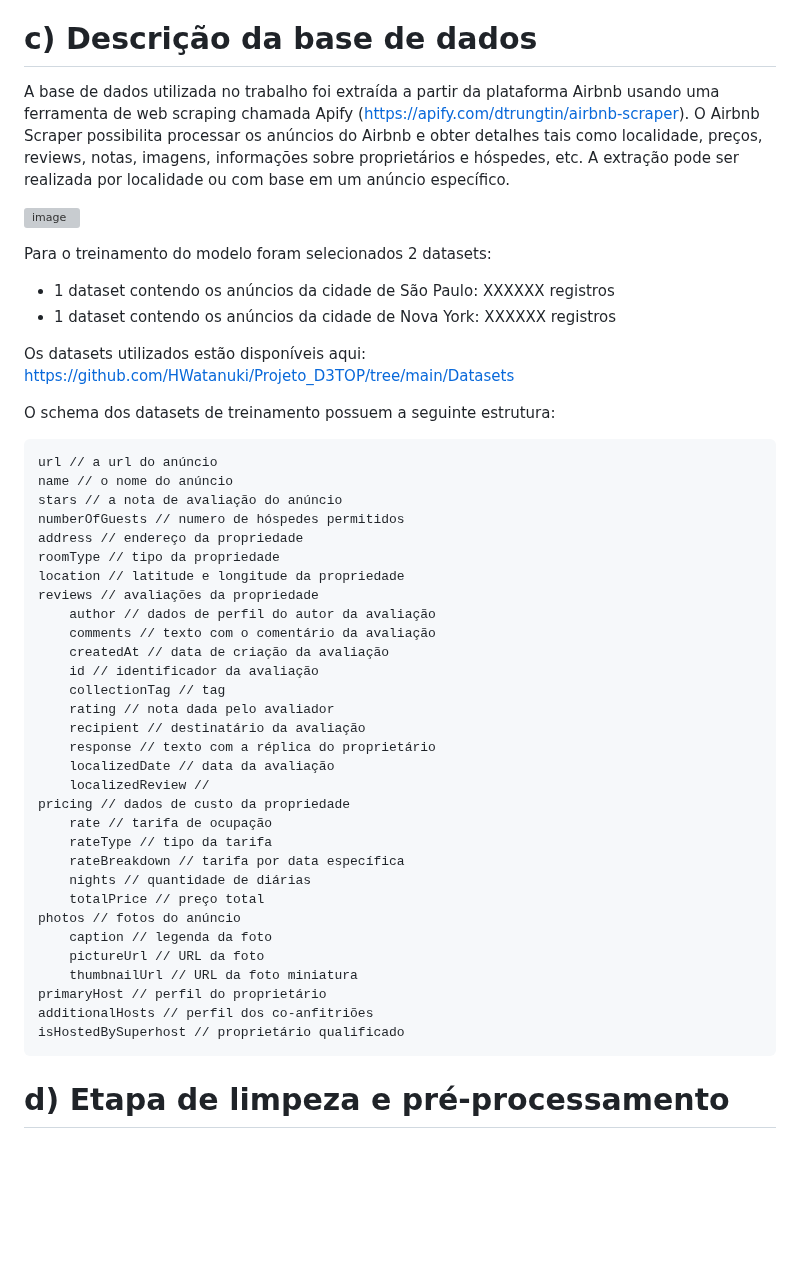
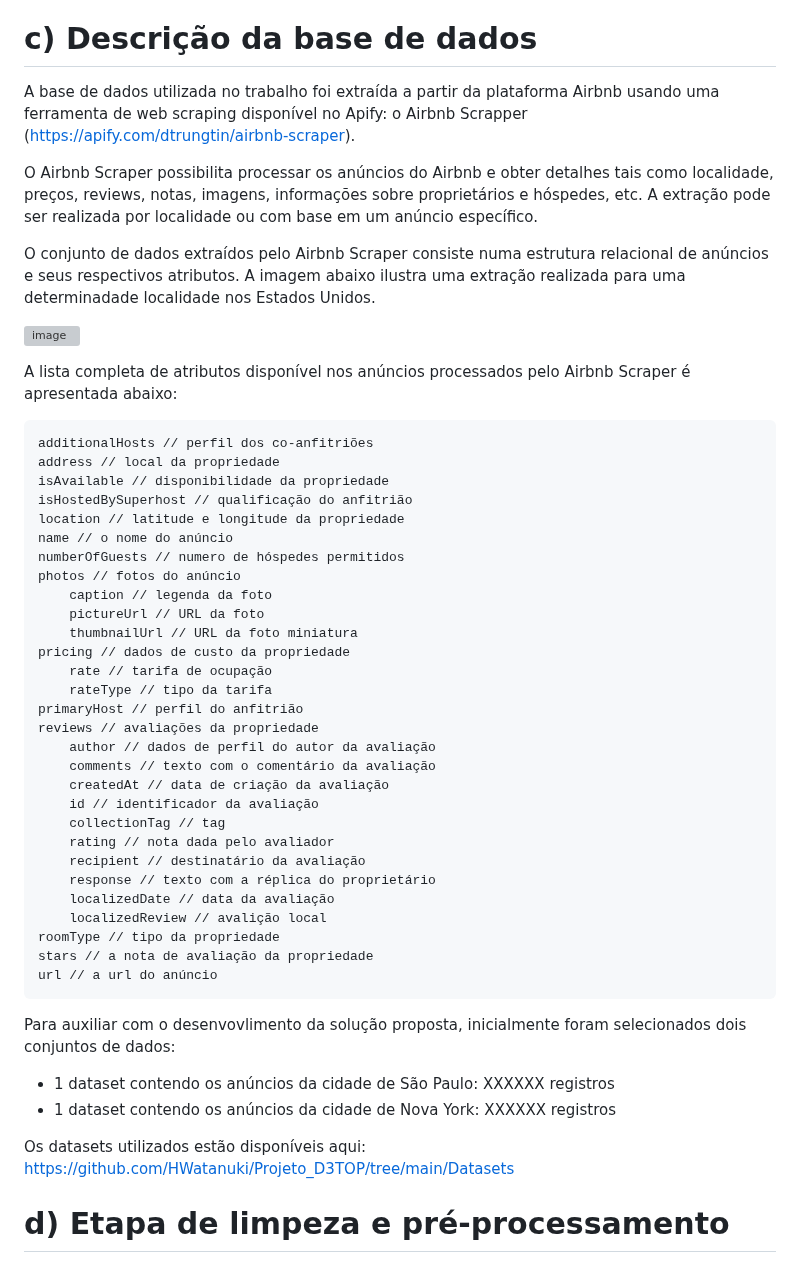
Before and after one commit to HWatanuki/Projeto_D3TOP, a Markdown page: README.md, the part around the change. Rendered like a GitHub page; blank space fills up the shorter version; grey boxes are pictures that could not be loaded.

```diff
--- a/README.md
+++ b/README.md
@@ -16,25 +16,31 @@ XXXXXXXXXXXXXXXXX
 XXXXXXXXXXXXXXXXX
 
 # c) Descrição da base de dados
-A base de dados utilizada no trabalho foi extraída a partir da plataforma Airbnb usando uma ferramenta de web scraping chamada Apify (https://apify.com/dtrungtin/airbnb-scraper). O Airbnb Scraper possibilita processar os anúncios do Airbnb e obter detalhes tais como localidade, preços, reviews, notas, imagens, informações sobre proprietários e hóspedes, etc. A extração pode ser realizada por localidade ou com base em um anúncio específico.
+A base de dados utilizada no trabalho foi extraída a partir da plataforma Airbnb usando uma ferramenta de web scraping disponível no Apify: o Airbnb Scrapper (https://apify.com/dtrungtin/airbnb-scraper).
 
-![image](https://user-images.githubusercontent.com/50485300/231625892-ab5b3305-0090-464c-b646-10118da151ed.png)
+O Airbnb Scraper possibilita processar os anúncios do Airbnb e obter detalhes tais como localidade, preços, reviews, notas, imagens, informações sobre proprietários e hóspedes, etc. A extração pode ser realizada por localidade ou com base em um anúncio específico.
 
-Para o treinamento do modelo foram selecionados 2 datasets:
-- 1 dataset contendo os anúncios da cidade de São Paulo: XXXXXX registros
-- 1 dataset contendo os anúncios da cidade de Nova York: XXXXXX registros
+O conjunto de dados extraídos pelo Airbnb Scraper consiste numa estrutura relacional de anúncios e seus respectivos atributos. A imagem abaixo ilustra uma extração realizada para uma determinadade localidade nos Estados Unidos.
 
-Os datasets utilizados estão disponíveis aqui: https://github.com/HWatanuki/Projeto_D3TOP/tree/main/Datasets
+![image](https://user-images.githubusercontent.com/50485300/231626884-dd9a6abd-5527-4720-8a67-bd12b1628037.png)
 
-O schema dos datasets de treinamento possuem a seguinte estrutura:
+A lista completa de atributos disponível nos anúncios processados pelo Airbnb Scraper é apresentada abaixo:
 
-    url // a url do anúncio
+    additionalHosts // perfil dos co-anfitriões
+    address // local da propriedade
+    isAvailable // disponibilidade da propriedade
+    isHostedBySuperhost // qualificação do anfitrião
+    location // latitude e longitude da propriedade
     name // o nome do anúncio
-    stars // a nota de avaliação do anúncio
     numberOfGuests // numero de hóspedes permitidos
-    address // endereço da propriedade
-    roomType // tipo da propriedade
-    location // latitude e longitude da propriedade
+    photos // fotos do anúncio
+        caption // legenda da foto
+        pictureUrl // URL da foto
+        thumbnailUrl // URL da foto miniatura
+    pricing // dados de custo da propriedade
+        rate // tarifa de ocupação
+        rateType // tipo da tarifa
+    primaryHost // perfil do anfitrião
     reviews // avaliações da propriedade
         author // dados de perfil do autor da avaliação
         comments // texto com o comentário da avaliação
@@ -45,20 +51,17 @@ O schema dos datasets de treinamento possuem a seguinte estrutura:
         recipient // destinatário da avaliação
         response // texto com a réplica do proprietário
         localizedDate // data da avaliação
-        localizedReview //
-    pricing // dados de custo da propriedade
-        rate // tarifa de ocupação
-        rateType // tipo da tarifa
-        rateBreakdown // tarifa por data específica
-        nights // quantidade de diárias
-        totalPrice // preço total
-    photos // fotos do anúncio
-        caption // legenda da foto
-        pictureUrl // URL da foto
-        thumbnailUrl // URL da foto miniatura
-    primaryHost // perfil do proprietário
-    additionalHosts // perfil dos co-anfitriões
-    isHostedBySuperhost // proprietário qualificado
+        localizedReview // avalição local
+    roomType // tipo da propriedade
+    stars // a nota de avaliação da propriedade
+    url // a url do anúncio
+
+ Para auxiliar com o desenvovlimento da solução proposta, inicialmente foram selecionados dois conjuntos de dados:
+- 1 dataset contendo os anúncios da cidade de São Paulo: XXXXXX registros
+- 1 dataset contendo os anúncios da cidade de Nova York: XXXXXX registros
+
+Os datasets utilizados estão disponíveis aqui: https://github.com/HWatanuki/Projeto_D3TOP/tree/main/Datasets
+
 
 # d) Etapa de limpeza e pré-processamento
 A etapa de limpeza e pré-processamento dos dados objetivou num primeiro momento tratar adequadamente os dados brutos contidos no arquivo .csv extraído via Apify.
```
